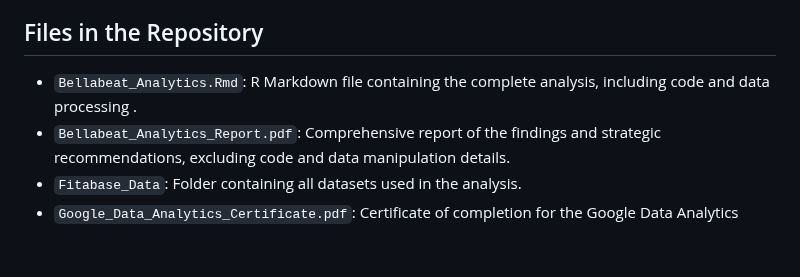
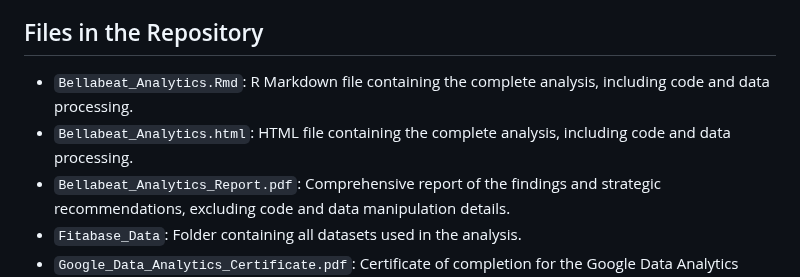
Before and after one commit to EmmettDemirhan/Google_Data_Analytics_Capstone_Project, a Markdown page: README.md, the part around the change. Rendered like a GitHub page; blank space fills up the shorter version.

```diff
--- a/README.md
+++ b/README.md
@@ -19,7 +19,8 @@ The analysis utilizes the [FitBit Fitness Tracker Data](https://www.kaggle.com/d
 
 ## Files in the Repository
 
-- `Bellabeat_Analytics.Rmd`: R Markdown file containing the complete analysis, including code and data processing .
+- `Bellabeat_Analytics.Rmd`: R Markdown file containing the complete analysis, including code and data processing.
+- `Bellabeat_Analytics.html`: HTML file containing the complete analysis, including code and data processing.
 - `Bellabeat_Analytics_Report.pdf`: Comprehensive report of the findings and strategic recommendations, excluding code and data manipulation details.
 - `Fitabase_Data`: Folder containing all datasets used in the analysis.
 - `Google_Data_Analytics_Certificate.pdf`: Certificate of completion for the Google Data Analytics Professional Certificate program.
```
